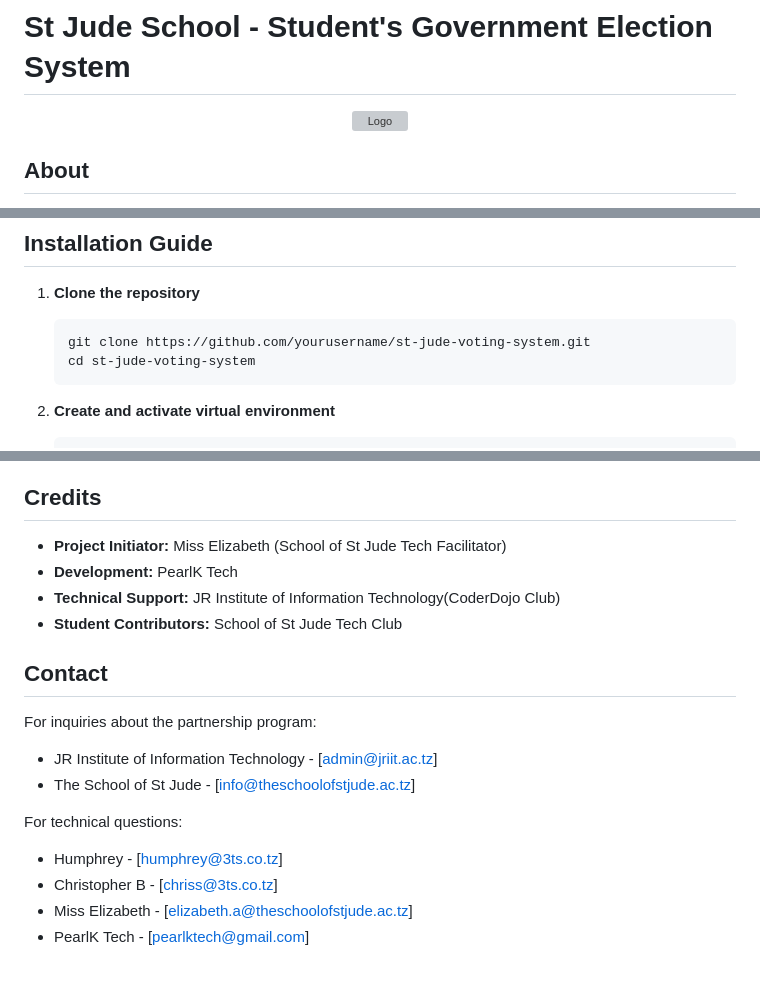
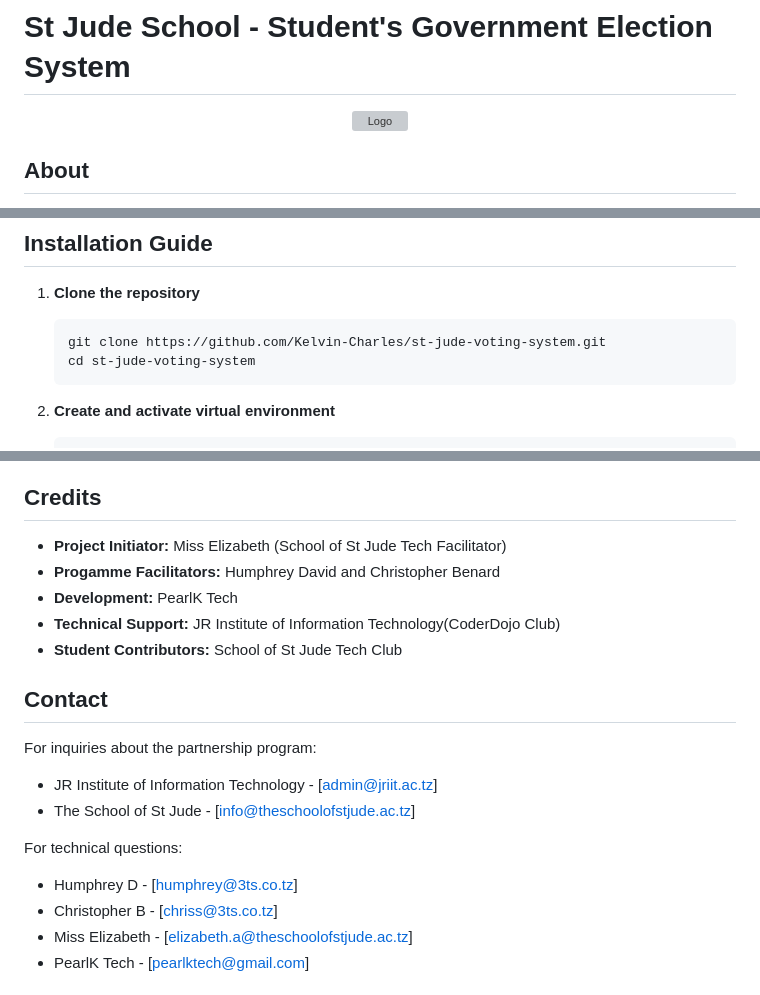
Before and after one commit to Kelvin-Charles/St-Jude-voting-sytem, a Markdown page: README.md, 3 parts joined by grey strips. Rendered like a GitHub page; grey boxes are pictures that could not be loaded.

````diff
--- a/README.md
+++ b/README.md
@@ -2,7 +2,7 @@
 
 <p align="center">
   <img src="https://encrypted-tbn0.gstatic.com/images?q=tbn:ANd9GcQik7ZJRLnYVzi5A9VZ2RSt0FT5QOH255c-vA&s" alt="Logo" width="100%"
-       style="border-radius: 70px";>
+       style="border-radius: 200px";>
 </p>
 
 
@@ -46,7 +46,7 @@ This repository is maintained as a reference implementation. If you'd like to us
 
 1. **Clone the repository**
    ```bash
-   git clone https://github.com/yourusername/st-jude-voting-system.git
+   git clone https://github.com/Kelvin-Charles/st-jude-voting-system.git
    cd st-jude-voting-system
    ```
 
@@ -130,6 +130,7 @@ This project is developed under the collaborative program between:
 ## Credits
 
 - **Project Initiator:** Miss Elizabeth (School of St Jude Tech Facilitator)
+- **Progamme Facilitators:** Humphrey David and Christopher Benard
 - **Development:** PearlK Tech
 - **Technical Support:** JR Institute of Information Technology(CoderDojo Club)
 - **Student Contributors:** School of St Jude Tech Club
@@ -141,7 +142,7 @@ For inquiries about the partnership program:
 - The School of St Jude - [info@theschoolofstjude.ac.tz]
 
 For technical questions:
-- Humphrey  - [humphrey@3ts.co.tz]
+- Humphrey D - [humphrey@3ts.co.tz]
 - Christopher B - [chriss@3ts.co.tz]
 - Miss Elizabeth - [elizabeth.a@theschoolofstjude.ac.tz]
 - PearlK Tech - [pearlktech@gmail.com]
````
